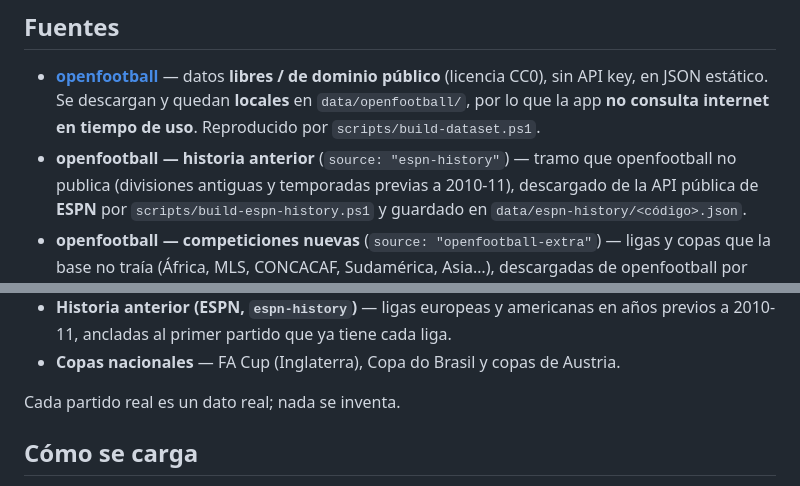
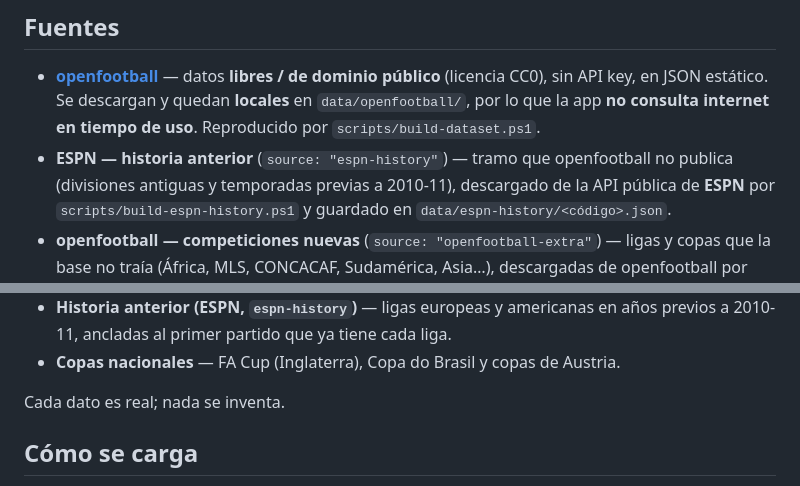
Before and after one commit to francotomas44-del/Analisis-deportivo, a Markdown page: docs/base-historica.md, 2 parts joined by grey strips. Drawn GitHub-style.

Commit message:
Docs: aclara etiqueta de historia (ESPN) y redaccion en base-historica

```diff
--- a/docs/base-historica.md
+++ b/docs/base-historica.md
@@ -9,7 +9,7 @@ históricos reales, descargada de fuentes libres y confiables, lista para analiz
   (licencia CC0), sin API key, en JSON estático. Se descargan y quedan **locales** en
   `data/openfootball/`, por lo que la app **no consulta internet en tiempo de uso**.
   Reproducido por `scripts/build-dataset.ps1`.
-- **openfootball — historia anterior** (`source: "espn-history"`) — tramo que
+- **ESPN — historia anterior** (`source: "espn-history"`) — tramo que
   openfootball no publica (divisiones antiguas y temporadas previas a 2010-11),
   descargado de la API pública de **ESPN** por `scripts/build-espn-history.ps1` y
   guardado en `data/espn-history/<código>.json`.
@@ -59,7 +59,7 @@ Cobertura por tipo:
   previos a 2010-11, ancladas al primer partido que ya tiene cada liga.
 - **Copas nacionales** — FA Cup (Inglaterra), Copa do Brasil y copas de Austria.
 
-Cada partido real es un dato real; nada se inventa.
+Cada dato es real; nada se inventa.
 
 ## Cómo se carga
 
```
